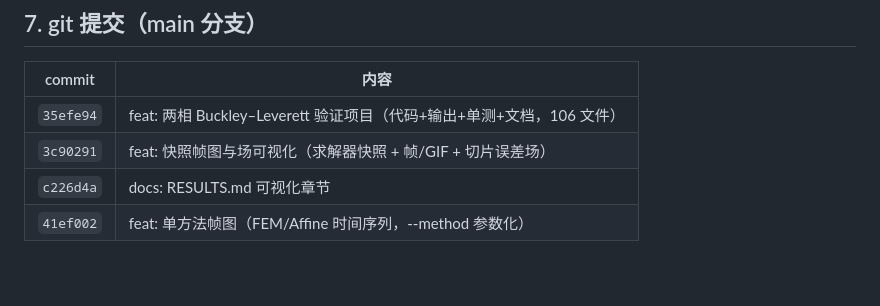
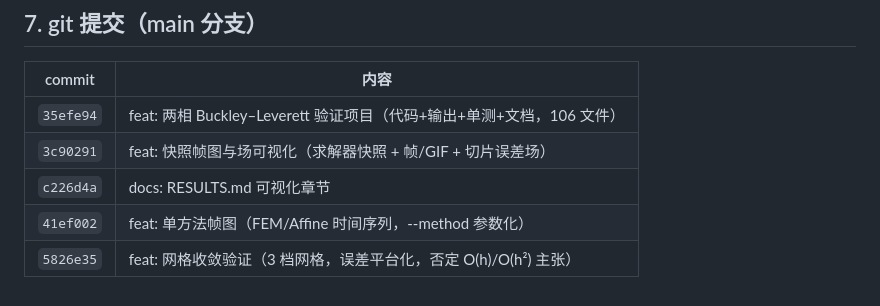
Before and after one commit to yingjunhu152/affine-DDPNM, a Markdown page: 20260824/HANDOFF_20260812.md, the part around the change. Rendered like a GitHub page.

Commit message:
docs: handoff commit table + to-do update for mesh convergence
Co-Authored-By: Claude <noreply@anthropic.com>

```diff
--- a/20260824/HANDOFF_20260812.md
+++ b/20260824/HANDOFF_20260812.md
@@ -170,3 +170,4 @@ conda run -n fenicsx --no-capture-output python -u plot_fem_frames.py --data <np
 | `3c90291` | feat: 快照帧图与场可视化（求解器快照 + 帧/GIF + 切片误差场） |
 | `c226d4a` | docs: RESULTS.md 可视化章节 |
 | `41ef002` | feat: 单方法帧图（FEM/Affine 时间序列，--method 参数化） |
+| `5826e35` | feat: 网格收敛验证（3 档网格，误差平台化，否定 O(h)/O(h²) 主张） |
```
